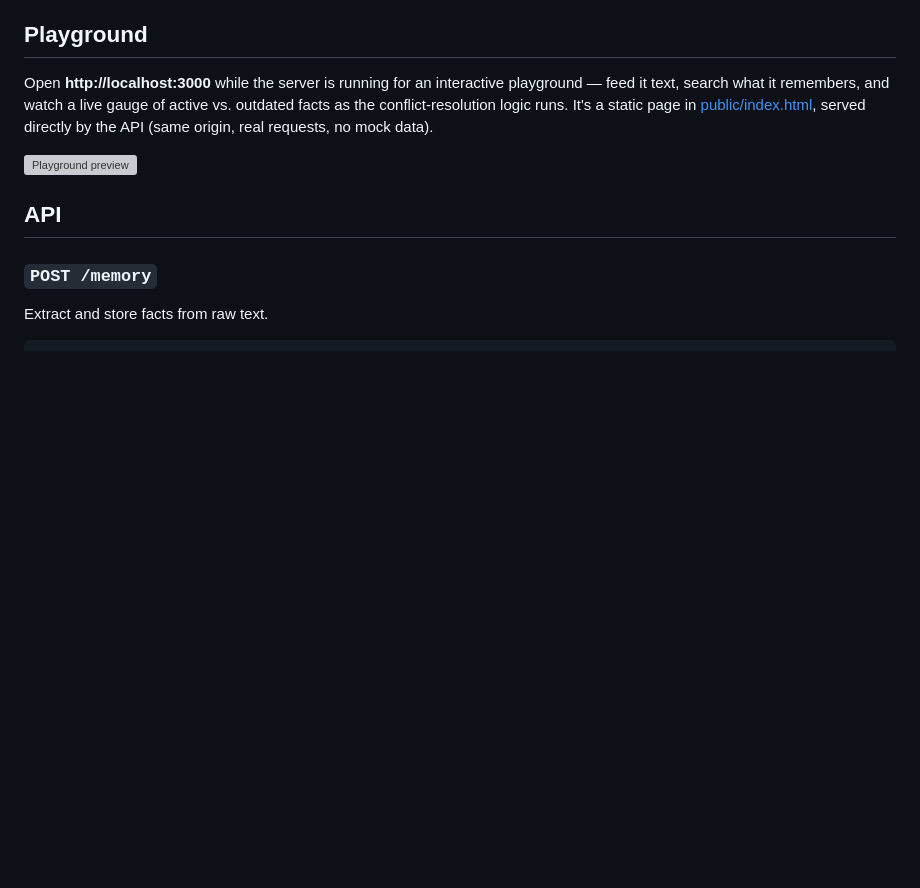
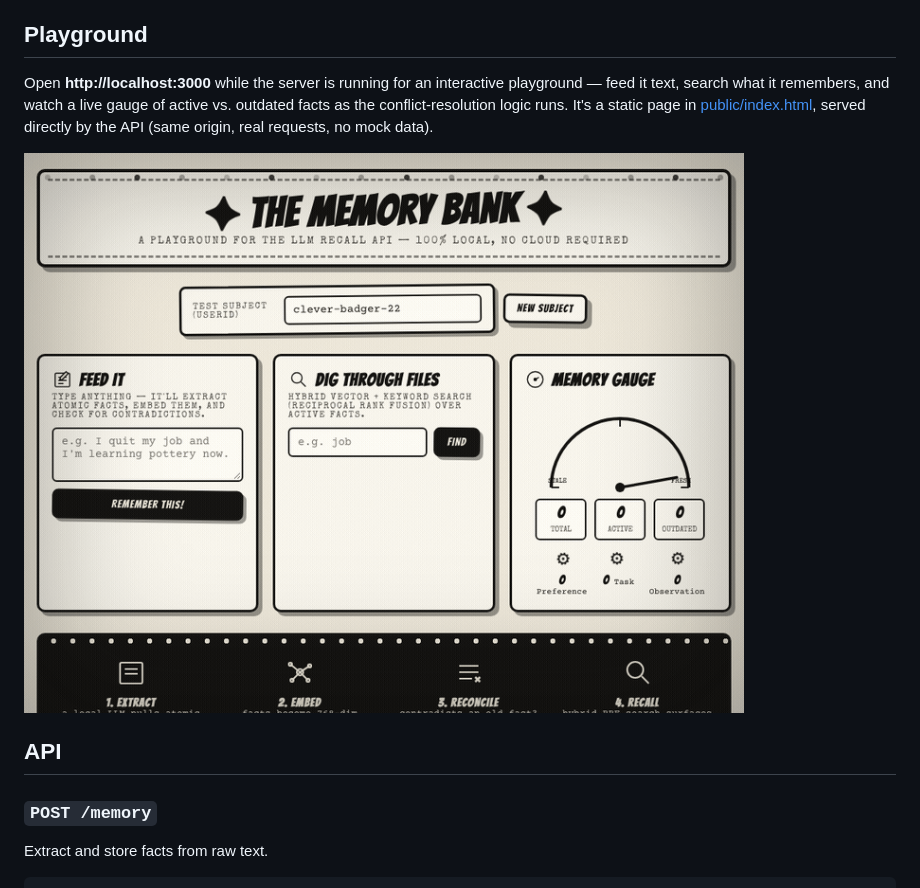
Before and after one commit to karandeepsingh7070/LLM-Recall-API, a Markdown page: README.md, the part around the change. Drawn GitHub-style; pictures changed too: assets/playground-demo.gif (added); blank space fills up the shorter version; grey boxes are pictures that could not be loaded.

Commit message:
feat: Update playground demo image and replace preview with GIF

```diff
--- a/README.md
+++ b/README.md
@@ -76,7 +76,7 @@ Once the models are cached, everything runs offline.
 
 Open **http://localhost:3000** while the server is running for an interactive playground — feed it text, search what it remembers, and watch a live gauge of active vs. outdated facts as the conflict-resolution logic runs. It's a static page in [public/index.html](public/index.html), served directly by the API (same origin, real requests, no mock data).
 
-![Playground preview](assets/playground-preview.webp)
+![Playground demo](assets/playground-demo.gif)
 
 ## API
 
```
Also changed, not shown: 1 other file.
